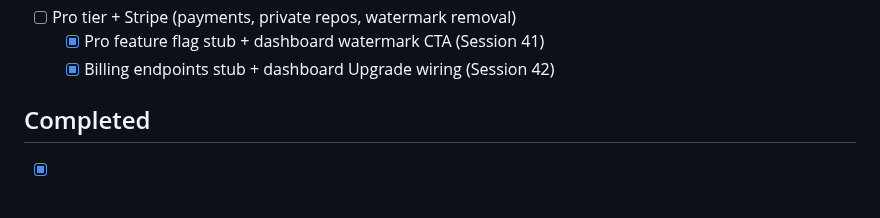
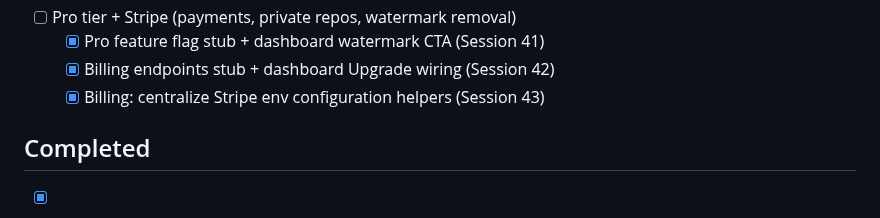
Before and after one commit to gunnargray-dev/reposcape, a Markdown page: ROADMAP.md, the part around the change. GitHub-like rendering.

```diff
--- a/ROADMAP.md
+++ b/ROADMAP.md
@@ -68,6 +68,7 @@ _Phase 1 items all done._
 - [ ] Pro tier + Stripe (payments, private repos, watermark removal)
     - [x] Pro feature flag stub + dashboard watermark CTA (Session 41)
     - [x] Billing endpoints stub + dashboard Upgrade wiring (Session 42)
+    - [x] Billing: centralize Stripe env configuration helpers (Session 43)
 
 ## Completed
 
```
Also changed, not shown: SESSION_LOG.md (+16 -0 lines).
